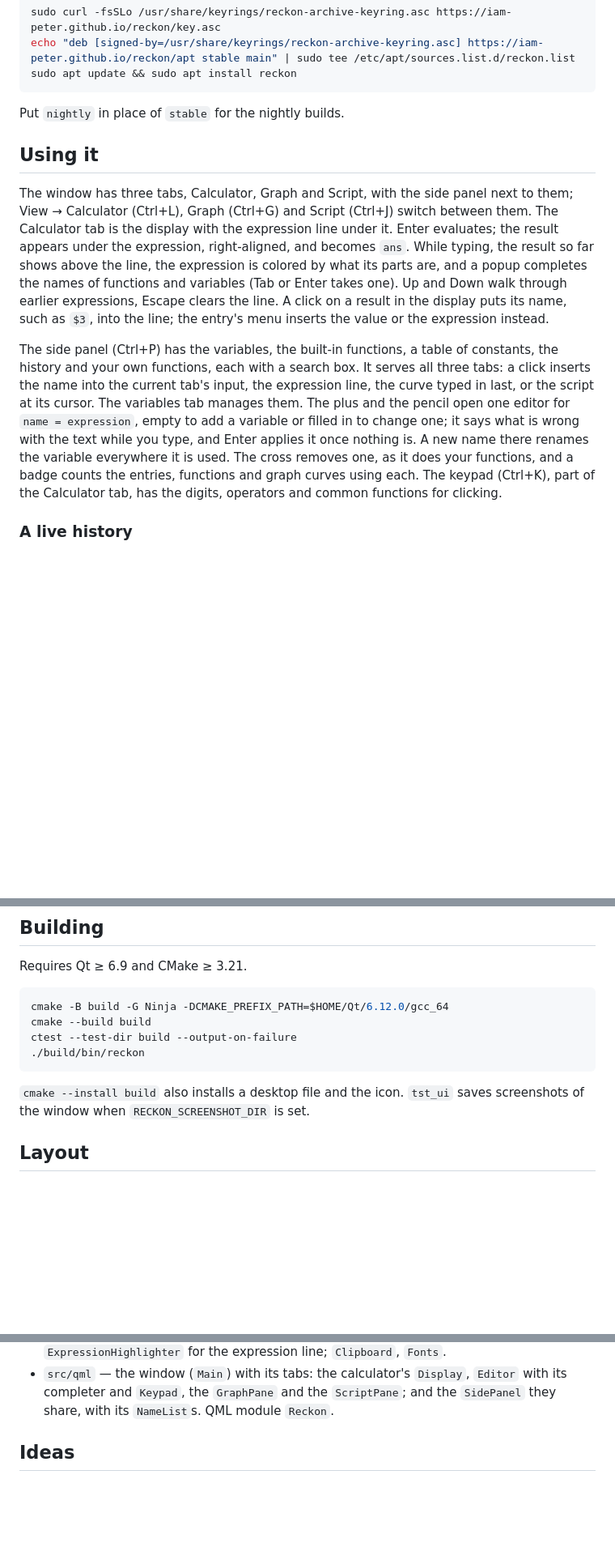
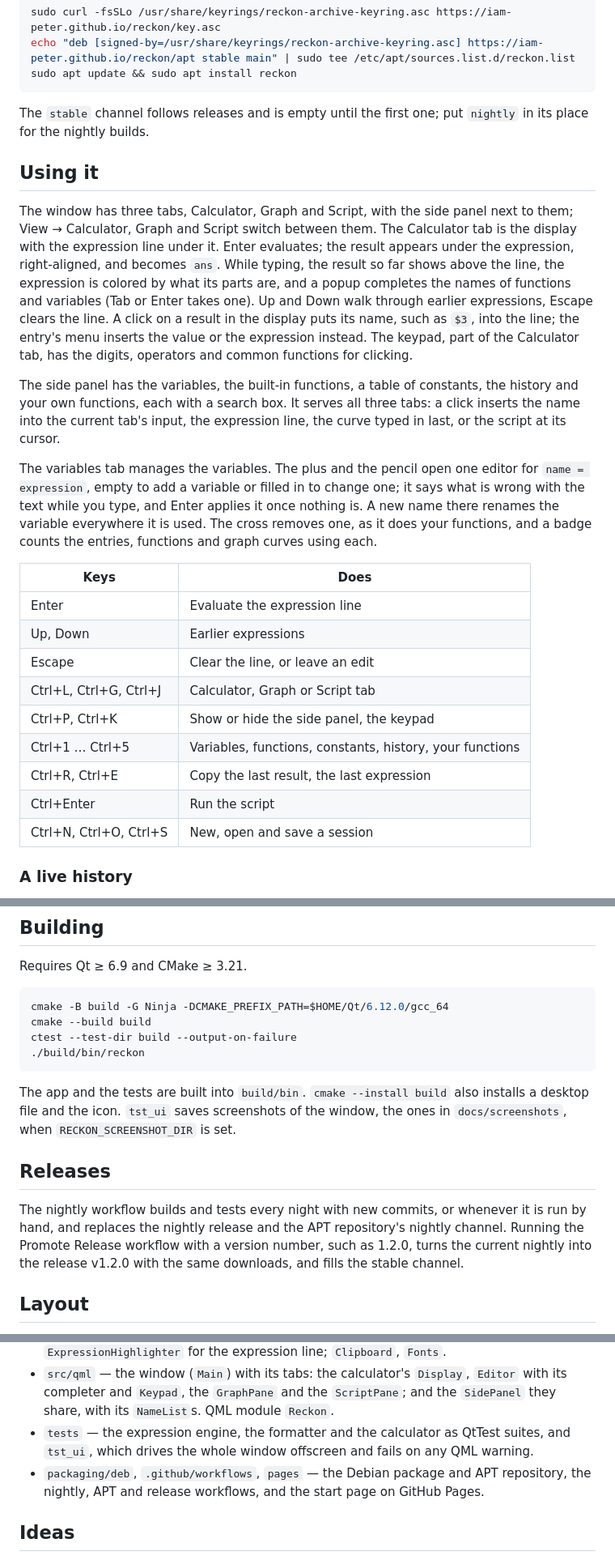
Before and after one commit to iam-peter/reckon, a Markdown page: README.md, 3 parts joined by grey strips. Shown at 81% size. Drawn GitHub-style; blank space fills up the shorter version.

Commit message:
Bring the README up to date
The README had fallen behind a run of changes. It gave no overview of
the keyboard shortcuts, left the side panel's own tab shortcuts and the
Settings dialog unmentioned, and promised a stable APT channel that
stays empty until the first release.

It now has a table of the shortcuts, says what the Settings dialog
offers, where the build puts the binaries, how a nightly becomes a
release, and what the tests, packaging, workflow and Pages folders
hold. The long side panel paragraph is split in two.

Co-Authored-By: Claude Opus 5.5 <noreply@anthropic.com>

````diff
--- a/README.md
+++ b/README.md
@@ -31,34 +31,49 @@ echo "deb [signed-by=/usr/share/keyrings/reckon-archive-keyring.asc] https://iam
 sudo apt update && sudo apt install reckon
 ```
 
-Put `nightly` in place of `stable` for the nightly builds.
+The `stable` channel follows releases and is empty until the first one;
+put `nightly` in its place for the nightly builds.
 
 ## Using it
 
 The window has three tabs, Calculator, Graph and Script, with the side
-panel next to them; View → Calculator (Ctrl+L), Graph (Ctrl+G) and
-Script (Ctrl+J) switch between them. The Calculator tab is the display
-with the expression line under it. Enter evaluates; the result appears under the expression, right-aligned, and
-becomes `ans`. While typing, the result so far shows above the line, the
-expression is colored by what its parts are, and a popup completes the
-names of functions and variables (Tab or Enter takes one). Up and Down
-walk through earlier expressions, Escape clears the line. A click on a
-result in the display puts its name, such as `$3`, into the line; the
-entry's menu inserts the value or the expression instead.
+panel next to them; View → Calculator, Graph and Script switch between
+them. The Calculator tab is the display with the expression line under
+it. Enter evaluates; the result appears under the expression,
+right-aligned, and becomes `ans`. While typing, the result so far shows
+above the line, the expression is colored by what its parts are, and a
+popup completes the names of functions and variables (Tab or Enter
+takes one). Up and Down walk through earlier expressions, Escape clears
+the line. A click on a result in the display puts its name, such as
+`$3`, into the line; the entry's menu inserts the value or the
+expression instead. The keypad, part of the Calculator tab, has the
+digits, operators and common functions for clicking.
 
-The side panel (Ctrl+P) has the variables, the built-in functions, a
-table of constants, the history and your own functions, each with a
-search box. It serves all three tabs: a click inserts the name into the
-current tab's input, the expression line, the curve typed in last, or
-the script at its cursor. The variables tab manages them. The plus and
-the pencil open one editor for `name = expression`, empty to add a
-variable or filled in to change one; it says what is wrong with the text
-while you type, and Enter applies it once nothing is. A new name there
-renames the variable everywhere it is used. The cross removes one, as
-it does your functions, and a badge counts the entries, functions and
-graph curves using each. The keypad
-(Ctrl+K), part of the Calculator tab, has the digits, operators and
-common functions for clicking.
+The side panel has the variables, the built-in functions, a table of
+constants, the history and your own functions, each with a search box.
+It serves all three tabs: a click inserts the name into the current
+tab's input, the expression line, the curve typed in last, or the
+script at its cursor.
+
+The variables tab manages the variables. The plus and the pencil open
+one editor for `name = expression`, empty to add a variable or filled
+in to change one; it says what is wrong with the text while you type,
+and Enter applies it once nothing is. A new name there renames the
+variable everywhere it is used. The cross removes one, as it does your
+functions, and a badge counts the entries, functions and graph curves
+using each.
+
+| Keys | Does |
+| --- | --- |
+| Enter | Evaluate the expression line |
+| Up, Down | Earlier expressions |
+| Escape | Clear the line, or leave an edit |
+| Ctrl+L, Ctrl+G, Ctrl+J | Calculator, Graph or Script tab |
+| Ctrl+P, Ctrl+K | Show or hide the side panel, the keypad |
+| Ctrl+1 … Ctrl+5 | Variables, functions, constants, history, your functions |
+| Ctrl+R, Ctrl+E | Copy the last result, the last expression |
+| Ctrl+Enter | Run the script |
+| Ctrl+N, Ctrl+O, Ctrl+S | New, open and save a session |
 
 ### A live history
 
@@ -186,9 +204,18 @@ ctest --test-dir build --output-on-failure
 ./build/bin/reckon
 ```
 
-`cmake --install build` also installs a desktop file and the icon.
-`tst_ui` saves screenshots of the window when `RECKON_SCREENSHOT_DIR` is
-set.
+The app and the tests are built into `build/bin`. `cmake --install build`
+also installs a desktop file and the icon. `tst_ui` saves screenshots of
+the window, the ones in `docs/screenshots`, when `RECKON_SCREENSHOT_DIR`
+is set.
+
+## Releases
+
+The nightly workflow builds and tests every night with new commits, or
+whenever it is run by hand, and replaces the nightly release and the
+APT repository's nightly channel. Running the Promote Release workflow
+with a version number, such as 1.2.0, turns the current nightly into the
+release v1.2.0 with the same downloads, and fills the stable channel.
 
 ## Layout
 
@@ -207,6 +234,12 @@ set.
   `Display`, `Editor` with its completer and `Keypad`, the `GraphPane`
   and the `ScriptPane`; and the `SidePanel` they share, with its
   `NameList`s. QML module `Reckon`.
+- `tests` — the expression engine, the formatter and the calculator as
+  QtTest suites, and `tst_ui`, which drives the whole window offscreen
+  and fails on any QML warning.
+- `packaging/deb`, `.github/workflows`, `pages` — the Debian package and
+  APT repository, the nightly, APT and release workflows, and the start
+  page on GitHub Pages.
 
 ## Ideas
 
````
Also changed, not shown: other parts of README.md (+6 -3 lines).
